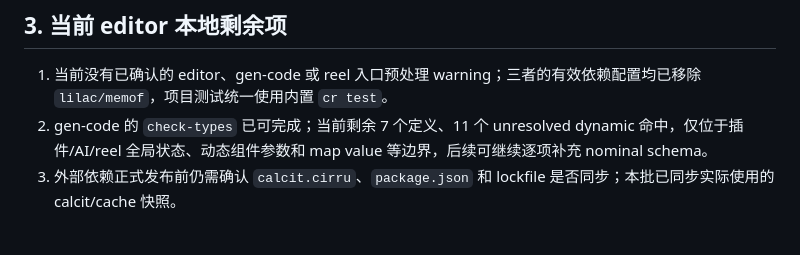
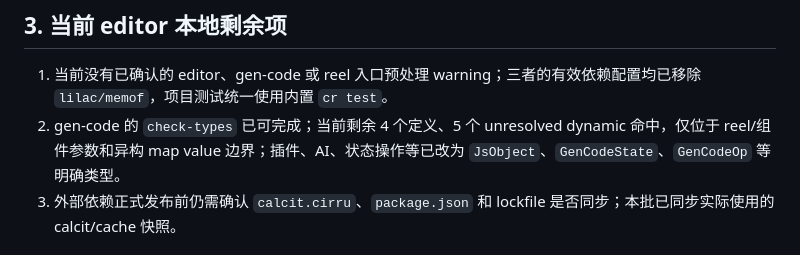
Before and after one commit to calcit-lang/editor, a Markdown page: NEXT_WORK.md, the part around the change. Drawn GitHub-style.

Commit message:
docs: record remaining dynamic boundaries

```diff
--- a/NEXT_WORK.md
+++ b/NEXT_WORK.md
@@ -25,7 +25,7 @@
 ## 3. 当前 editor 本地剩余项
 
 1. 当前没有已确认的 editor、gen-code 或 reel 入口预处理 warning；三者的有效依赖配置均已移除 `lilac/memof`，项目测试统一使用内置 `cr test`。
-2. gen-code 的 `check-types` 已可完成；当前剩余 7 个定义、11 个 unresolved dynamic 命中，仅位于插件/AI/reel 全局状态、动态组件参数和 map value 等边界，后续可继续逐项补充 nominal schema。
+2. gen-code 的 `check-types` 已可完成；当前剩余 4 个定义、5 个 unresolved dynamic 命中，仅位于 reel/组件参数和异构 map value 边界；插件、AI、状态操作等已改为 `JsObject`、`GenCodeState`、`GenCodeOp` 等明确类型。
 3. 外部依赖正式发布前仍需确认 `calcit.cirru`、`package.json` 和 lockfile 是否同步；本批已同步实际使用的 calcit/cache 快照。
 
 ## 4. 每批修改的验证方式
```
